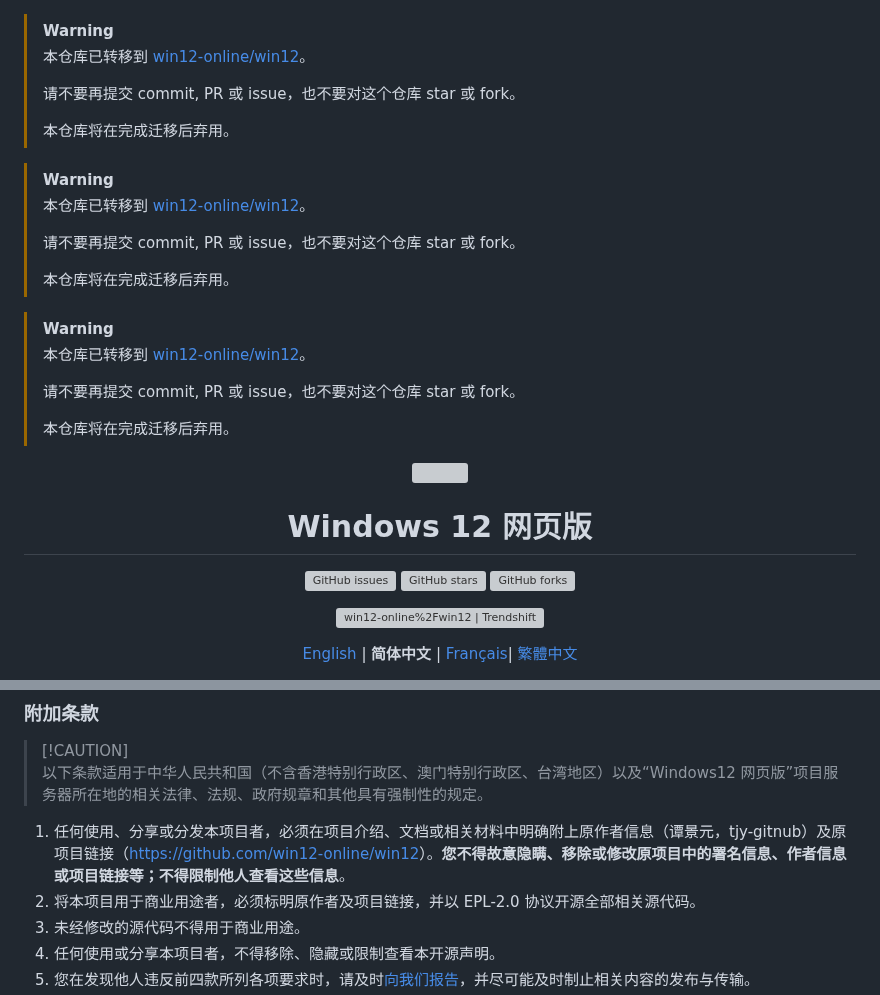
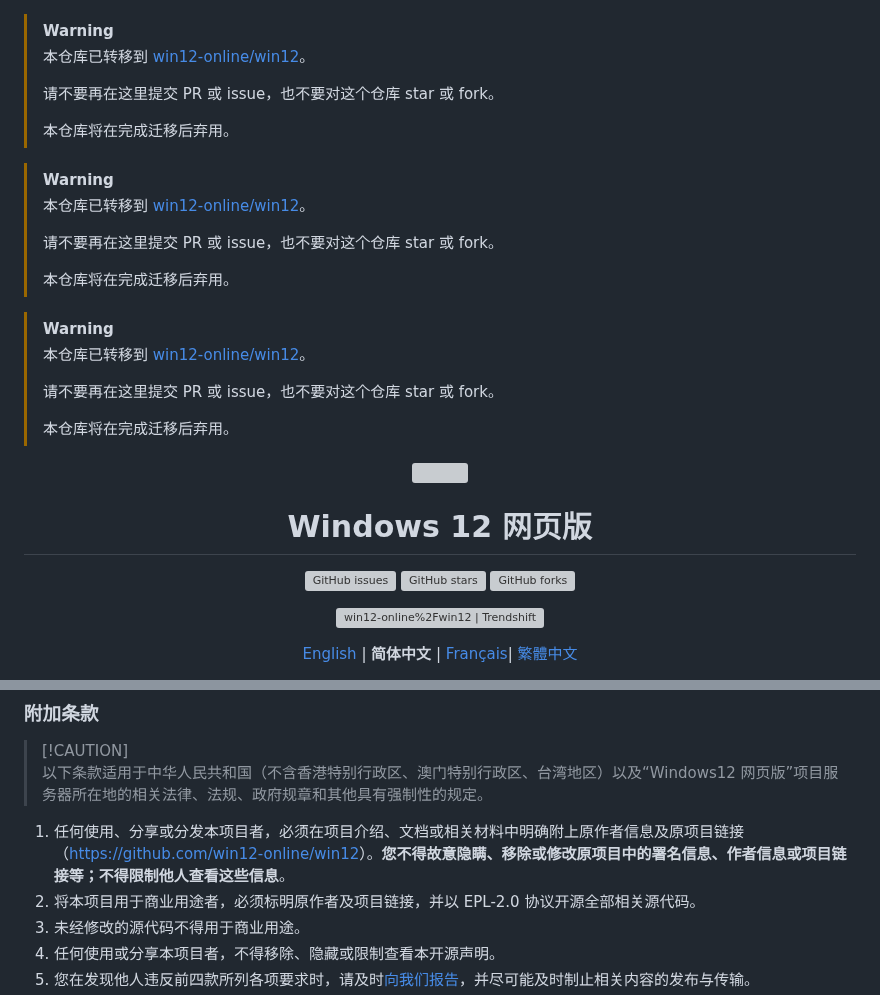
Before and after one commit to tjy-gitnub/win12, a Markdown page: README.md, 2 parts joined by grey strips. GitHub-like rendering; grey boxes are pictures that could not be loaded.

Commit message:
Update repository links and warnings in README

```diff
--- a/README.md
+++ b/README.md
@@ -2,21 +2,21 @@
 > [!WARNING]
 > 本仓库已转移到 [win12-online/win12](https://github.com/win12-online/win12)。
 >
-> 请不要再提交 commit, PR 或 issue，也不要对这个仓库 star 或 fork。
+> 请不要再在这里提交 PR 或 issue，也不要对这个仓库 star 或 fork。
 >
 > 本仓库将在完成迁移后弃用。
 
 > [!WARNING]
 > 本仓库已转移到 [win12-online/win12](https://github.com/win12-online/win12)。
 >
-> 请不要再提交 commit, PR 或 issue，也不要对这个仓库 star 或 fork。
+> 请不要再在这里提交 PR 或 issue，也不要对这个仓库 star 或 fork。
 >
 > 本仓库将在完成迁移后弃用。
 
 > [!WARNING]
 > 本仓库已转移到 [win12-online/win12](https://github.com/win12-online/win12)。
 >
-> 请不要再提交 commit, PR 或 issue，也不要对这个仓库 star 或 fork。
+> 请不要再在这里提交 PR 或 issue，也不要对这个仓库 star 或 fork。
 >
 > 本仓库将在完成迁移后弃用。
 
@@ -149,7 +149,7 @@ Windows12 网页版的媒体文件内容（图形作品、美术作品、视听
 
 > [!CAUTION]<br> 以下条款适用于中华人民共和国（不含香港特别行政区、澳门特别行政区、台湾地区）以及“Windows12 网页版”项目服务器所在地的相关法律、法规、政府规章和其他具有强制性的规定。
 
-1. 任何使用、分享或分发本项目者，必须在项目介绍、文档或相关材料中明确附上原作者信息（谭景元，tjy-gitnub）及原项目链接（<https://github.com/win12-online/win12>）。**您不得故意隐瞒、移除或修改原项目中的署名信息、作者信息或项目链接等；不得限制他人查看这些信息**。
+1. 任何使用、分享或分发本项目者，必须在项目介绍、文档或相关材料中明确附上原作者信息及原项目链接（<https://github.com/win12-online/win12>）。**您不得故意隐瞒、移除或修改原项目中的署名信息、作者信息或项目链接等；不得限制他人查看这些信息**。
 2. 将本项目用于商业用途者，必须标明原作者及项目链接，并以 EPL-2.0 协议开源全部相关源代码。
 3. 未经修改的源代码不得用于商业用途。
 4. 任何使用或分享本项目者，不得移除、隐藏或限制查看本开源声明。
```
Also changed, not shown: other parts of README.md (+4 -4 lines).
